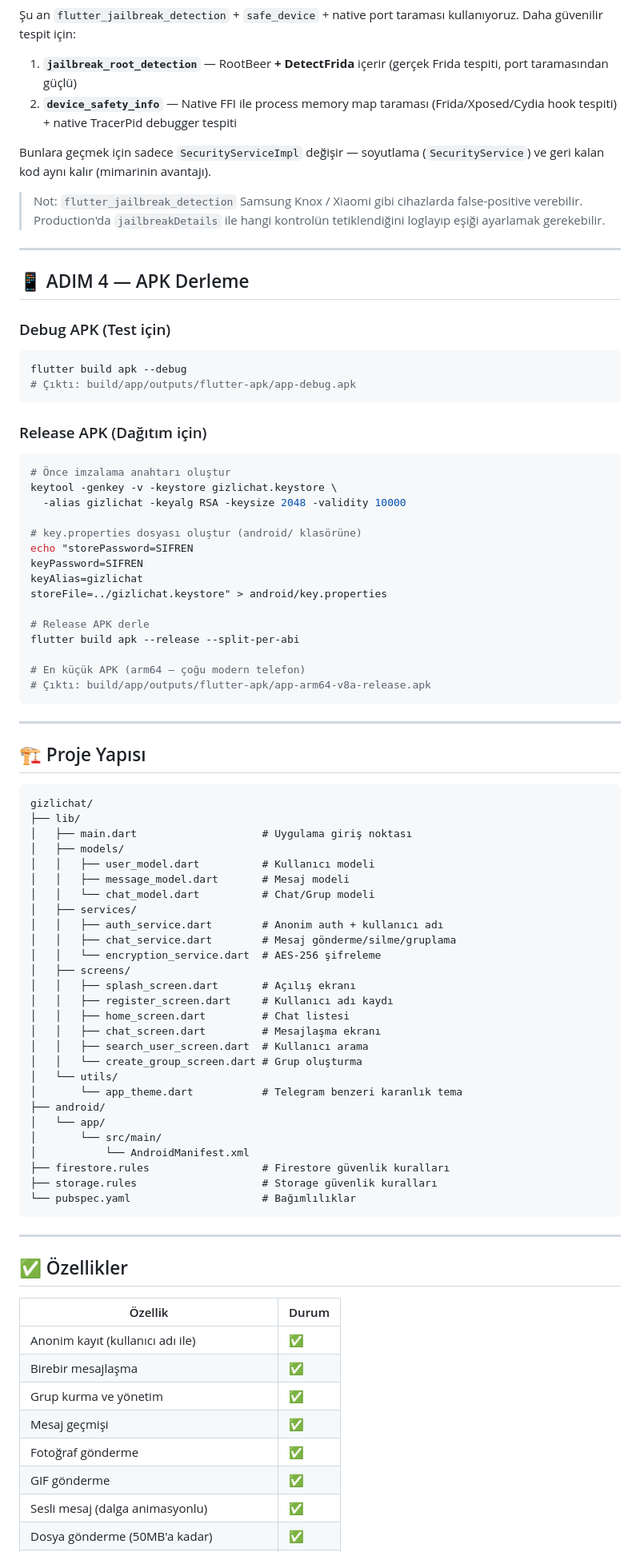
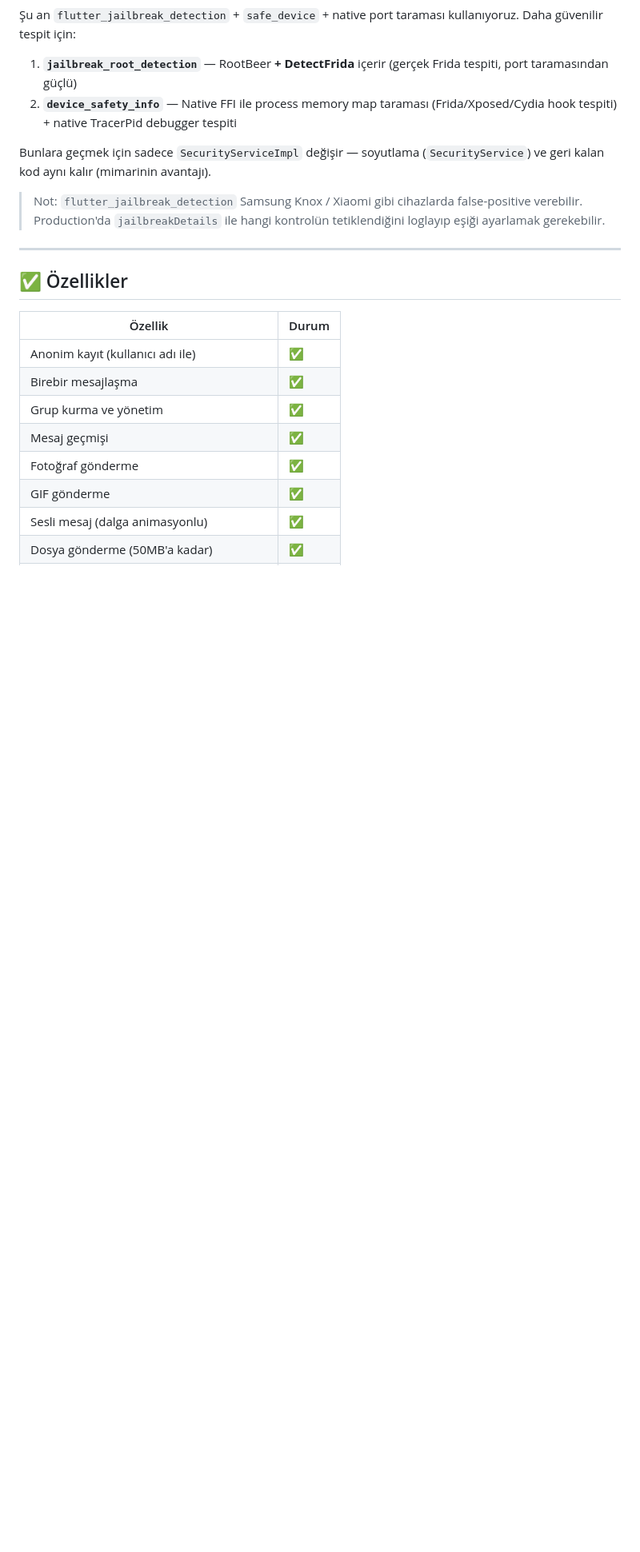
Before and after one commit to lemuxon/secreter, a Markdown page: README.md, the part around one of its changes. Shown at 80% size. Rendered like a GitHub page; blank space fills up the shorter version.

````diff
--- a/README.md
+++ b/README.md
@@ -298,68 +266,6 @@ ve geri kalan kod aynı kalır (mimarinin avantajı).
 
 ---
 
-## 📱 ADIM 4 — APK Derleme
-
-### Debug APK (Test için)
-```bash
-flutter build apk --debug
-# Çıktı: build/app/outputs/flutter-apk/app-debug.apk
-```
-
-### Release APK (Dağıtım için)
-```bash
-# Önce imzalama anahtarı oluştur
-keytool -genkey -v -keystore gizlichat.keystore \
-  -alias gizlichat -keyalg RSA -keysize 2048 -validity 10000
-
-# key.properties dosyası oluştur (android/ klasörüne)
-echo "storePassword=SIFREN
-keyPassword=SIFREN
-keyAlias=gizlichat
-storeFile=../gizlichat.keystore" > android/key.properties
-
-# Release APK derle
-flutter build apk --release --split-per-abi
-
-# En küçük APK (arm64 — çoğu modern telefon)
-# Çıktı: build/app/outputs/flutter-apk/app-arm64-v8a-release.apk
-```
-
----
-
-## 🏗️ Proje Yapısı
-
-```
-gizlichat/
-├── lib/
-│   ├── main.dart                    # Uygulama giriş noktası
-│   ├── models/
-│   │   ├── user_model.dart          # Kullanıcı modeli
-│   │   ├── message_model.dart       # Mesaj modeli
-│   │   └── chat_model.dart          # Chat/Grup modeli
-│   ├── services/
-│   │   ├── auth_service.dart        # Anonim auth + kullanıcı adı
-│   │   ├── chat_service.dart        # Mesaj gönderme/silme/gruplama
-│   │   └── encryption_service.dart  # AES-256 şifreleme
-│   ├── screens/
-│   │   ├── splash_screen.dart       # Açılış ekranı
-│   │   ├── register_screen.dart     # Kullanıcı adı kaydı
-│   │   ├── home_screen.dart         # Chat listesi
-│   │   ├── chat_screen.dart         # Mesajlaşma ekranı
-│   │   ├── search_user_screen.dart  # Kullanıcı arama
-│   │   └── create_group_screen.dart # Grup oluşturma
-│   └── utils/
-│       └── app_theme.dart           # Telegram benzeri karanlık tema
-├── android/
-│   └── app/
-│       └── src/main/
-│           └── AndroidManifest.xml
-├── firestore.rules                  # Firestore güvenlik kuralları
-├── storage.rules                    # Storage güvenlik kuralları
-└── pubspec.yaml                     # Bağımlılıklar
-```
-
----
 
 ## ✅ Özellikler
 
````
Also changed, not shown: other parts of README.md (+135 -164 lines).
